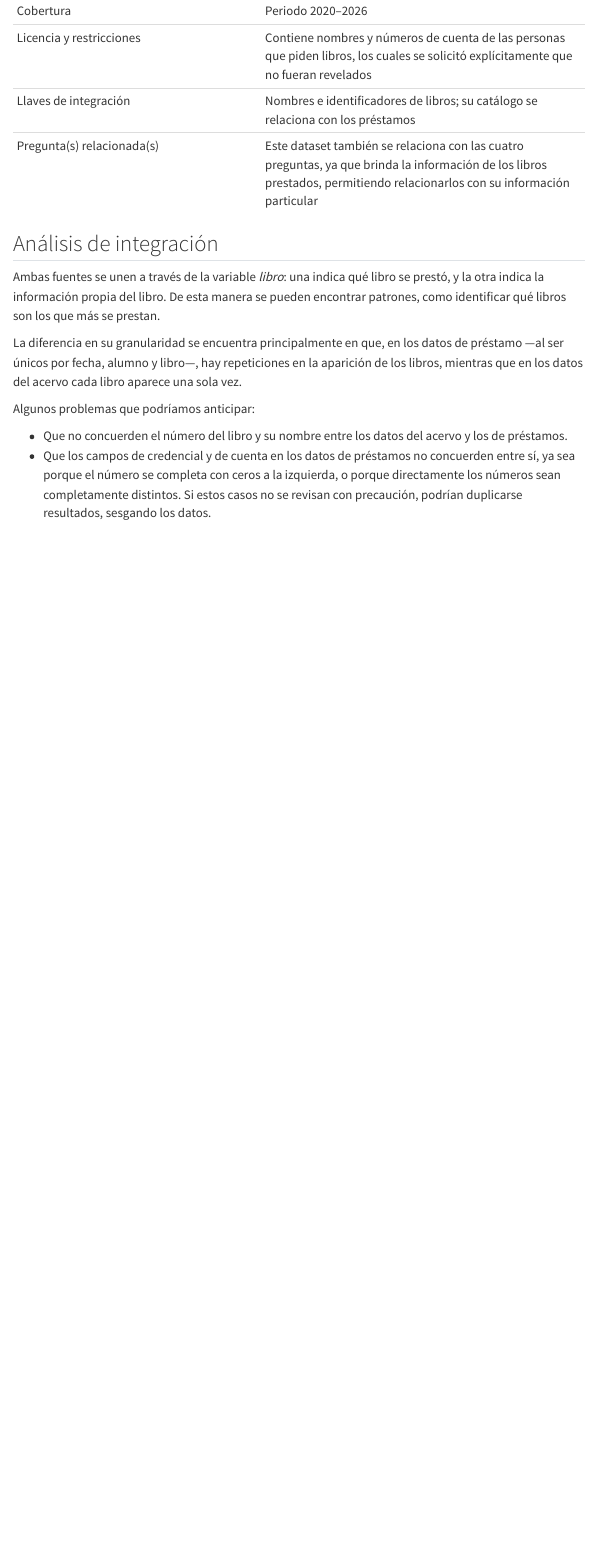
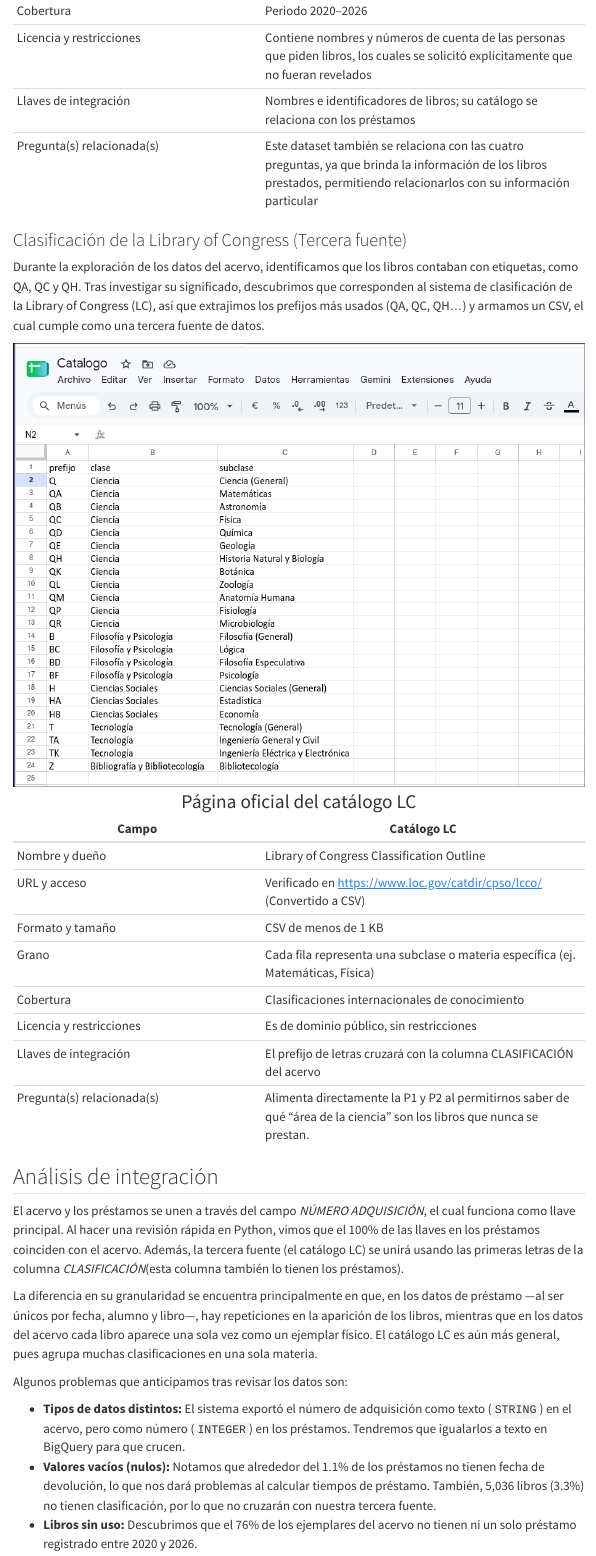
Before and after one commit to EmilianoLuna09099/ProyectoAyMD, a Quarto document (entregas/E1_arquitectura_dw/fuentes.qmd): the page in a window 1100 px wide, from 3010 px down. Rendered offline with R 4.5, knitr and Pandoc in place of Quarto, with nearby package versions; menus at the side of the page are left out.

Commit message:
feat: Analisis de integracion y 3ra fuente LC

```diff
--- a/entregas/E1_arquitectura_dw/fuentes.qmd
+++ b/entregas/E1_arquitectura_dw/fuentes.qmd
@@ -58,13 +58,33 @@ La coordinadora muy abierta y entusiasmada nos proporcionó a través de correo
 | Llaves de integración | Nombres e identificadores de libros; su catálogo se relaciona con los préstamos |
 | Pregunta(s) relacionada(s) | Este dataset también se relaciona con las cuatro preguntas, ya que brinda la información de los libros prestados, permitiendo relacionarlos con su información particular |
 
+### Clasificación de la Library of Congress (Tercera fuente)
+
+Durante la exploración de los datos del acervo, identificamos que los libros contaban con etiquetas, como QA, QC y QH. Tras investigar su significado, descubrimos que corresponden al sistema de clasificación de la Library of Congress (LC), así que extrajimos los prefijos más usados (QA, QC, QH...) y armamos un CSV, el cual cumple como una tercera fuente de datos.
+
+::: {style="font-size: 1.5em; text-align: center;"}
+![Página oficial del catálogo LC](img/Catalogo.png){width="1000px"}
+:::
+
+| Campo | Catálogo LC |
+|-------|---------|
+| Nombre y dueño | Library of Congress Classification Outline |
+| URL y acceso | Verificado en https://www.loc.gov/catdir/cpso/lcco/ (Convertido a CSV) |
+| Formato y tamaño | CSV de menos de 1 KB |
+| Grano | Cada fila representa una subclase o materia específica (ej. Matemáticas, Física) |
+| Cobertura | Clasificaciones internacionales de conocimiento |
+| Licencia y restricciones | Es de dominio público, sin restricciones |
+| Llaves de integración | El prefijo de letras cruzará con la columna CLASIFICACIÓN del acervo |
+| Pregunta(s) relacionada(s) | Alimenta directamente la P1 y P2 al permitirnos saber de qué "área de la ciencia" son los libros que nunca se prestan. |
+
 ## Análisis de integración
 
-Ambas fuentes se unen a través de la variable *libro*: una indica qué libro se prestó, y la otra indica la información propia del libro. De esta manera se pueden encontrar patrones, como identificar qué libros son los que más se prestan.
+El acervo y los préstamos se unen a través del campo *NÚMERO ADQUISICIÓN*, el cual funciona como llave principal. Al hacer una revisión rápida en Python, vimos que el 100% de las llaves en los préstamos coinciden con el acervo. Además, la tercera fuente (el catálogo LC) se unirá usando las primeras letras de la columna *CLASIFICACIÓN*(esta columna también lo tienen los préstamos).
 
-La diferencia en su granularidad se encuentra principalmente en que, en los datos de préstamo —al ser únicos por fecha, alumno y libro—, hay repeticiones en la aparición de los libros, mientras que en los datos del acervo cada libro aparece una sola vez.
+La diferencia en su granularidad se encuentra principalmente en que, en los datos de préstamo —al ser únicos por fecha, alumno y libro—, hay repeticiones en la aparición de los libros, mientras que en los datos del acervo cada libro aparece una sola vez como un ejemplar físico. El catálogo LC es aún más general, pues agrupa muchas clasificaciones en una sola materia.
 
-Algunos problemas que podríamos anticipar:
+Algunos problemas que anticipamos tras revisar los datos son:
 
-- Que no concuerden el número del libro y su nombre entre los datos del acervo y los de préstamos.
-- Que los campos de credencial y de cuenta en los datos de préstamos no concuerden entre sí, ya sea porque el número se completa con ceros a la izquierda, o porque directamente los números sean completamente distintos. Si estos casos no se revisan con precaución, podrían duplicarse resultados, sesgando los datos.
+- **Tipos de datos distintos:** El sistema exportó el número de adquisición como texto (`STRING`) en el acervo, pero como número (`INTEGER`) en los préstamos. Tendremos que igualarlos a texto en BigQuery para que crucen.
+- **Valores vacíos (nulos):** Notamos que alrededor del 1.1% de los préstamos no tienen fecha de devolución, lo que nos dará problemas al calcular tiempos de préstamo. También, 5,036 libros (3.3%) no tienen clasificación, por lo que no cruzarán con nuestra tercera fuente.
+- **Libros sin uso:** Descubrimos que el 76% de los ejemplares del acervo no tienen ni un solo préstamo registrado entre 2020 y 2026.
```
Also changed, not shown: entregas/E0_comprension_negocio/preguntas.qmd (+4 -4 lines), entregas/E1_arquitectura_dw/img/Catalogo.png (added), entregas/E1_arquitectura_dw/fuentes.qmd (4 more changed lines), 1 other file.
